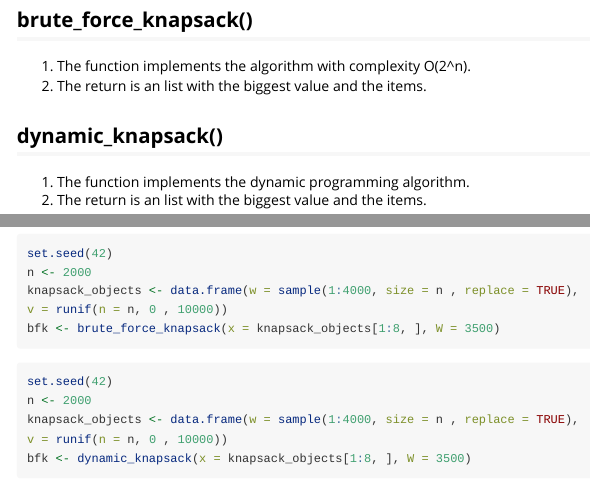
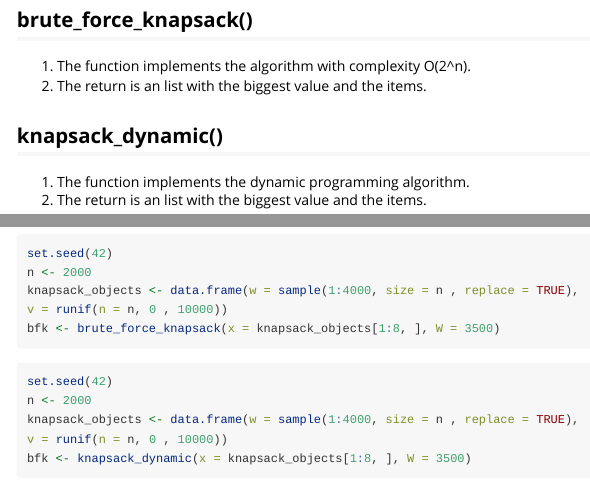
Before and after one commit to chafu696/Lab6, an R Markdown document (Lab6/vignettes/bruteknapsack.Rmd): the page in a window 1100 px wide, from 330 px down, and a second part further down, joined at a grey line. Rendered offline with R 4.5, knitr and Pandoc, with nearby package versions.

Commit message:
fix name

````diff
--- a/Lab6/vignettes/bruteknapsack.Rmd
+++ b/Lab6/vignettes/bruteknapsack.Rmd
@@ -29,7 +29,7 @@ a algorithm.
 1. The function implements the algorithm with complexity O(2^n).
 1. The return is an list with the biggest value and the items.
 
-## dynamic_knapsack()
+## knapsack_dynamic()
 1. The function implements the dynamic programming algorithm.
 1. The return is an list with the biggest value and the items.
 
@@ -73,7 +73,7 @@ set.seed(42)
 n <- 2000
 knapsack_objects <- data.frame(w = sample(1:4000, size = n , replace = TRUE),
 v = runif(n = n, 0 , 10000))
-bfk <- dynamic_knapsack(x = knapsack_objects[1:8, ], W = 3500)
+bfk <- knapsack_dynamic(x = knapsack_objects[1:8, ], W = 3500)
 ```
 ```{r, eval=FALSE}
 set.seed(42)
````
Also changed, not shown: Lab6/R/dynamicknapsack.R (+6 -6 lines), 4 other files.
